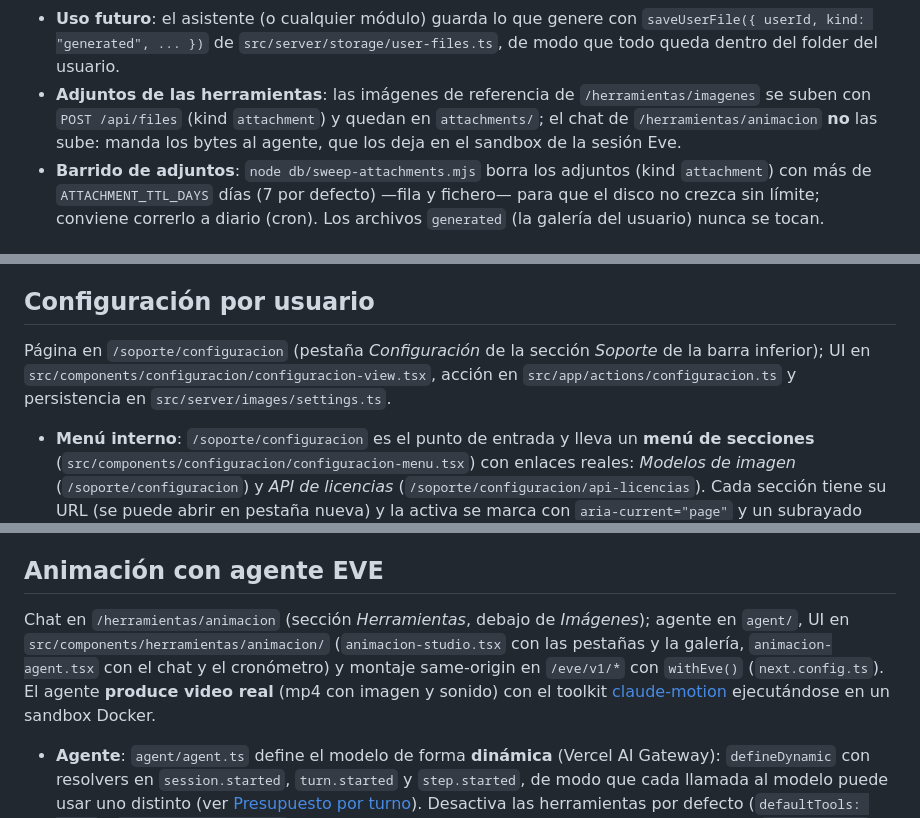
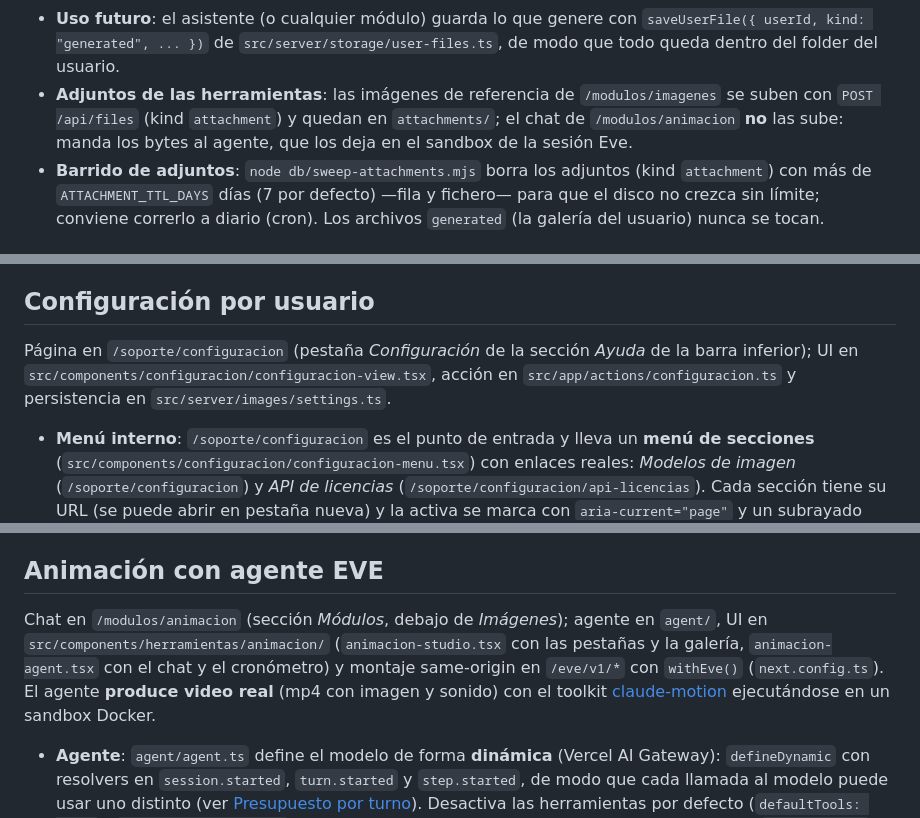
Before and after one commit to eortizs/distribuidor-tvbox, a Markdown page: README.md, 3 parts joined by grey strips. Rendered like a GitHub page.

```diff
--- a/README.md
+++ b/README.md
@@ -155,7 +155,7 @@ storage/users/<userId>/
 - **Aislamiento**: las rutas `/api/files*` operan siempre sobre el `userId` de la sesión (nunca sobre un id del cliente); la descarga hace streaming con `Content-Disposition` y `X-Content-Type-Options: nosniff`.
 - **Variantes**: además del original, el servidor guarda dos versiones derivadas de cada imagen (`low`, la que se ve en el celular, y `thumb`, la miniatura de la galería) en `<kind>/variants/<storedName>.<variante>.webp`, indexadas en `user_file_variants` (`db/variants-schema.sql`). Se derivan con **sharp** (redimensión a 1280 px / 400 px de lado mayor y recodificado a WebP) al generar la imagen y, si faltan, **bajo demanda** al pedirlas (`ensureFileVariant`). Las variantes son inmutables, así que se sirven con `Cache-Control: private, max-age=31536000, immutable`; el original se sirve sin caché. Borrar un archivo borra también sus variantes (fichero y fila).
 - **Uso futuro**: el asistente (o cualquier módulo) guarda lo que genere con `saveUserFile({ userId, kind: "generated", ... })` de `src/server/storage/user-files.ts`, de modo que todo queda dentro del folder del usuario.
-- **Adjuntos de las herramientas**: las imágenes de referencia de `/herramientas/imagenes` se suben con `POST /api/files` (kind `attachment`) y quedan en `attachments/`; el chat de `/herramientas/animacion` **no** las sube: manda los bytes al agente, que los deja en el sandbox de la sesión Eve.
+- **Adjuntos de las herramientas**: las imágenes de referencia de `/modulos/imagenes` se suben con `POST /api/files` (kind `attachment`) y quedan en `attachments/`; el chat de `/modulos/animacion` **no** las sube: manda los bytes al agente, que los deja en el sandbox de la sesión Eve.
 - **Barrido de adjuntos**: `node db/sweep-attachments.mjs` borra los adjuntos (kind `attachment`) con más de `ATTACHMENT_TTL_DAYS` días (7 por defecto) —fila y fichero— para que el disco no crezca sin límite; conviene correrlo a diario (cron). Los archivos `generated` (la galería del usuario) nunca se tocan.
 
 ## Imágenes con IA
@@ -195,7 +195,7 @@ Las imágenes que genera el modelo pesan 2-3 MB cada una (PNG a resolución alta
 
 ## Configuración por usuario
 
-Página en `/soporte/configuracion` (pestaña *Configuración* de la sección *Soporte* de la barra inferior); UI en `src/components/configuracion/configuracion-view.tsx`, acción en `src/app/actions/configuracion.ts` y persistencia en `src/server/images/settings.ts`.
+Página en `/soporte/configuracion` (pestaña *Configuración* de la sección *Ayuda* de la barra inferior); UI en `src/components/configuracion/configuracion-view.tsx`, acción en `src/app/actions/configuracion.ts` y persistencia en `src/server/images/settings.ts`.
 
 - **Menú interno**: `/soporte/configuracion` es el punto de entrada y lleva un **menú de secciones** (`src/components/configuracion/configuracion-menu.tsx`) con enlaces reales: *Modelos de imagen* (`/soporte/configuracion`) y *API de licencias* (`/soporte/configuracion/api-licencias`). Cada sección tiene su URL (se puede abrir en pestaña nueva) y la activa se marca con `aria-current="page"` y un subrayado primario. Comparte el mismo riel de pestañas (`sectionTabClass` en `nav-layout.ts`) que las secciones de la barra inferior.
 - **Qué define**: por cada nivel del control **Calidad** de la herramienta Imágenes —*Media* y *Alta*— el **modelo**, la **calidad de render** y el **tamaño de salida**. Los selectores se adaptan al modelo elegido: solo se ofrecen las calidades y los tamaños que ese modelo admite (Gemini no expone calidad; Grok no expone tamaño; el tamaño de Gemini es un nivel de resolución y el de OpenAI, píxeles). La pestaña *Configuración* del riel de Soporte apunta a `/soporte/configuracion`; las pestañas de cada sección viven en `children` de `navSections` (`src/components/dashboard/nav-config.ts`) y las dibuja `SectionTabs` con `usePathname`.
@@ -237,7 +236,7 @@ Módulo en `/soporte/lab/flujotv`; UI en `src/components/lab/` (`flujo-lab.tsx`
 
 ## Animación con agente EVE
 
-Chat en `/herramientas/animacion` (sección *Herramientas*, debajo de *Imágenes*); agente en `agent/`, UI en `src/components/herramientas/animacion/` (`animacion-studio.tsx` con las pestañas y la galería, `animacion-agent.tsx` con el chat y el cronómetro) y montaje same-origin en `/eve/v1/*` con `withEve()` (`next.config.ts`). El agente **produce video real** (mp4 con imagen y sonido) con el toolkit [claude-motion](https://github.com/whaleyxbt/claude-motion) ejecutándose en un sandbox Docker.
+Chat en `/modulos/animacion` (sección *Módulos*, debajo de *Imágenes*); agente en `agent/`, UI en `src/components/herramientas/animacion/` (`animacion-studio.tsx` con las pestañas y la galería, `animacion-agent.tsx` con el chat y el cronómetro) y montaje same-origin en `/eve/v1/*` con `withEve()` (`next.config.ts`). El agente **produce video real** (mp4 con imagen y sonido) con el toolkit [claude-motion](https://github.com/whaleyxbt/claude-motion) ejecutándose en un sandbox Docker.
 
 - **Agente**: `agent/agent.ts` define el modelo de forma **dinámica** (Vercel AI Gateway): `defineDynamic` con resolvers en `session.started`, `turn.started` y `step.started`, de modo que cada llamada al modelo puede usar uno distinto (ver [Presupuesto por turno](#presupuesto-por-turno)). Desactiva las herramientas por defecto (`defaultTools: false`); `agent/instructions.md` fija el rol de productor de video en español (storyboard → `timeline.json` → escenas → review loop → cue sheet de sonido → render/mux) y `agent/channels/eve.ts` implementa el canal HTTP.
 - **Adjuntos al agente**: el ícono de papel clip del área de texto permite adjuntar hasta **6 archivos** (10 MB cada uno, 15 MB en total por turno) al turno. La UI los manda como partes de archivo del `UserContent` de AI SDK (`createDataUrlFilePart` de `eve/client`: data URL + `mediaType` + `filename`), de modo que eve los deja en el sandbox de la sesión (`/workspace/.eve/attachments/`): el modelo **ve los bytes** de PNG/JPEG/GIF/WebP ≤ 3 MiB y PDF ≤ 20 MiB, y cualquier otro formato llega como etiqueta con su ruta para que el agente lo abra con `read_file` o `bash`. Los chips sobre el área de texto muestran nombre y tamaño y permiten quitar un adjunto antes de enviar; ya en el chat, los adjuntos enviados se vuelven a mostrar en la burbuja del usuario (eve los proyecta como partes `file` con `filename`, `mediaType` y `size`). **Tope del body**: los adjuntos viajan dentro del JSON del POST a `/eve/v1/session` y Next.js proxya ese body con `experimental.proxyClientMaxBodySize` (10 MB por defecto): sin subirlo, un turno grande se trunca y falla con un 500. `next.config.ts` lo fija en 64 MB y la UI limita el turno a 15 MB de adjuntos (≈ 21 MB de body en base64) para quedar holgadamente por debajo.
```
Also changed, not shown: other parts of README.md (+33 -31 lines).
